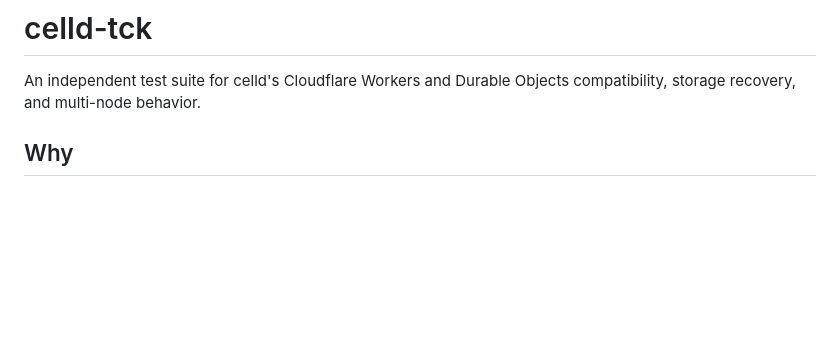
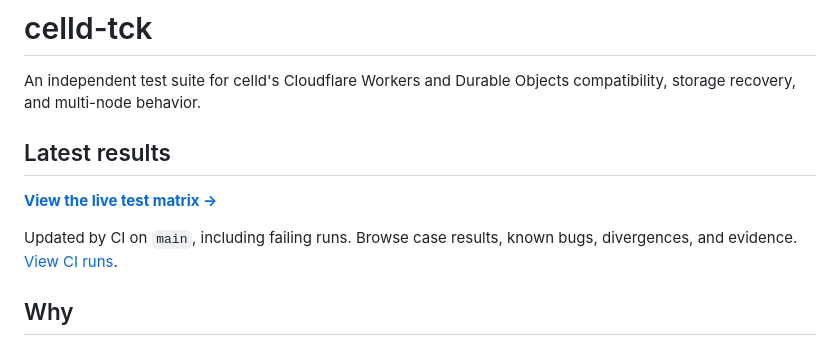
Before and after one commit to ewhauser/celld-tck, a Markdown page: README.md, the part around the change. Rendered like a GitHub page; blank space fills up the shorter version.

Commit message:
docs: highlight latest test results in README

```diff
--- a/README.md
+++ b/README.md
@@ -1,6 +1,12 @@
 # celld-tck
 
 An independent test suite for celld's Cloudflare Workers and Durable Objects compatibility, storage recovery, and multi-node behavior.
+
+## Latest results
+
+**[View the live test matrix →](https://ewhauser.github.io/celld-tck/)**
+
+Updated by CI on `main`, including failing runs. Browse case results, known bugs, divergences, and evidence. [View CI runs](https://github.com/ewhauser/celld-tck/actions/workflows/ci.yml?query=branch%3Amain).
 
 ## Why
 
```
